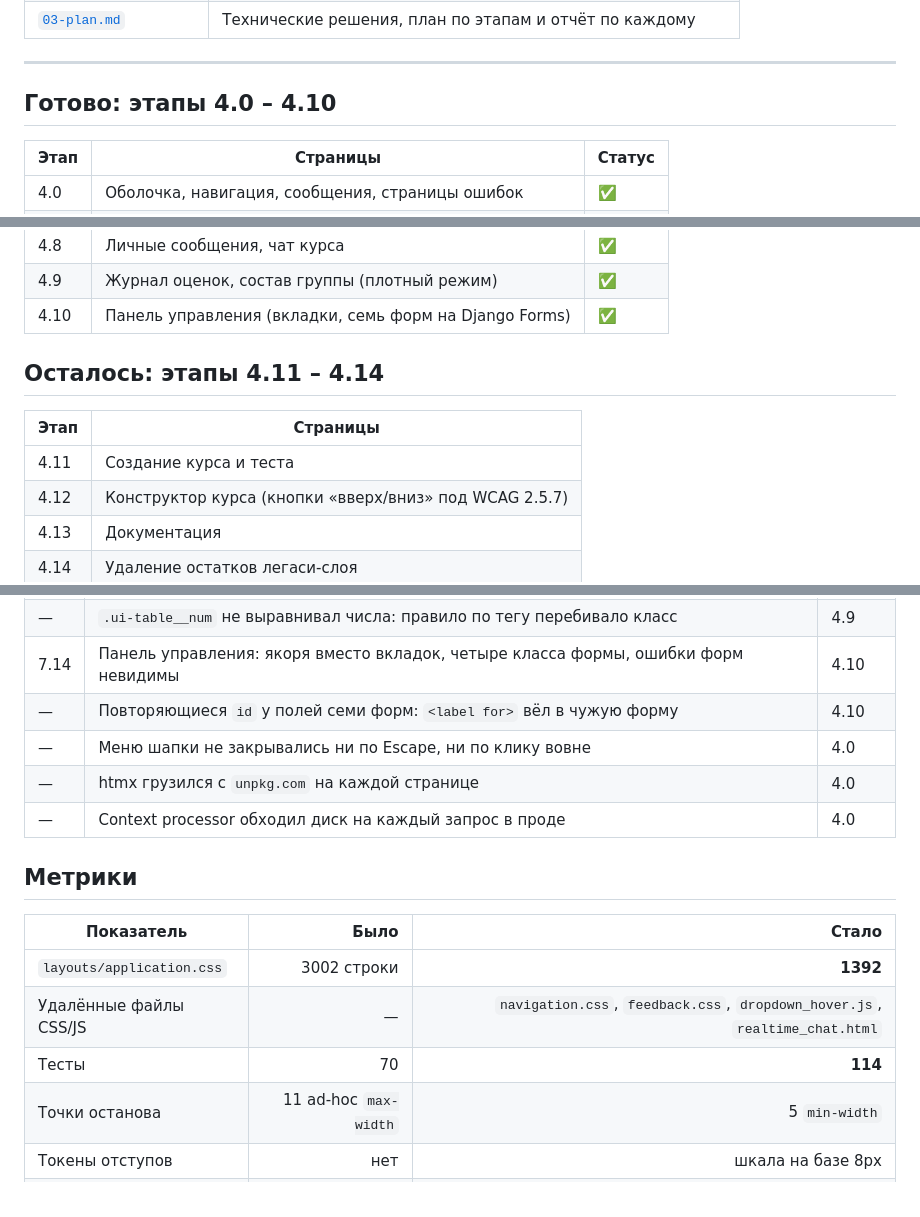
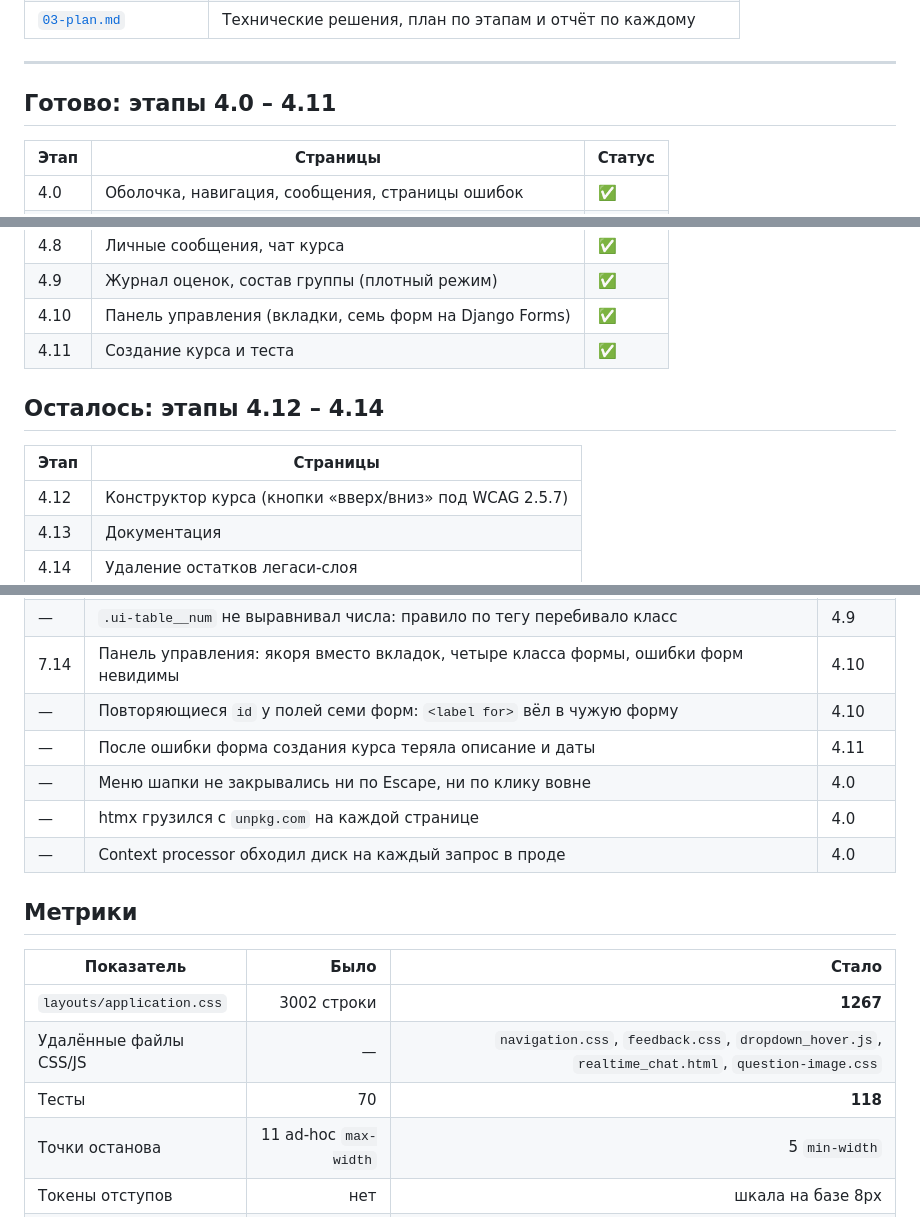
Before and after one commit to IPodymov/lms-system-medical, a Markdown page: docs/redesign/README.md, 3 parts joined by grey strips. Rendered like a GitHub page.

Commit message:
docs(redesign): отчёт по этапу 4.11 и точка входа в 4.12
Co-Authored-By: Claude Opus 5 <noreply@anthropic.com>

```diff
--- a/docs/redesign/README.md
+++ b/docs/redesign/README.md
@@ -12,7 +12,7 @@
 
 ---
 
-## Готово: этапы 4.0 – 4.10
+## Готово: этапы 4.0 – 4.11
 
 | Этап | Страницы | Статус |
 |---|---|---|
@@ -27,12 +27,12 @@
 | 4.8 | Личные сообщения, чат курса | ✅ |
 | 4.9 | Журнал оценок, состав группы (плотный режим) | ✅ |
 | 4.10 | Панель управления (вкладки, семь форм на Django Forms) | ✅ |
+| 4.11 | Создание курса и теста | ✅ |
 
-## Осталось: этапы 4.11 – 4.14
+## Осталось: этапы 4.12 – 4.14
 
 | Этап | Страницы |
 |---|---|
-| 4.11 | Создание курса и теста |
 | 4.12 | Конструктор курса (кнопки «вверх/вниз» под WCAG 2.5.7) |
 | 4.13 | Документация |
 | 4.14 | Удаление остатков легаси-слоя |
@@ -59,6 +59,7 @@
 | — | `.ui-table__num` не выравнивал числа: правило по тегу перебивало класс | 4.9 |
 | 7.14 | Панель управления: якоря вместо вкладок, четыре класса формы, ошибки форм невидимы | 4.10 |
 | — | Повторяющиеся `id` у полей семи форм: `<label for>` вёл в чужую форму | 4.10 |
+| — | После ошибки форма создания курса теряла описание и даты | 4.11 |
 | — | Меню шапки не закрывались ни по Escape, ни по клику вовне | 4.0 |
 | — | htmx грузился с `unpkg.com` на каждой странице | 4.0 |
 | — | Context processor обходил диск на каждый запрос в проде | 4.0 |
@@ -67,9 +68,9 @@
 
 | Показатель | Было | Стало |
 |---|---:|---:|
-| `layouts/application.css` | 3002 строки | **1392** |
-| Удалённые файлы CSS/JS | — | `navigation.css`, `feedback.css`, `dropdown_hover.js`, `realtime_chat.html` |
-| Тесты | 70 | **114** |
+| `layouts/application.css` | 3002 строки | **1267** |
+| Удалённые файлы CSS/JS | — | `navigation.css`, `feedback.css`, `dropdown_hover.js`, `realtime_chat.html`, `question-image.css` |
+| Тесты | 70 | **118** |
 | Точки останова | 11 ad-hoc `max-width` | 5 `min-width` |
 | Токены отступов | нет | шкала на базе 8px |
 | Токены типографики | нет | 10 ступеней в `rem` |
```
Also changed, not shown: docs/redesign/03-plan.md (+34 -1 lines), docs/redesign/NEXT.md (+33 -20 lines).
